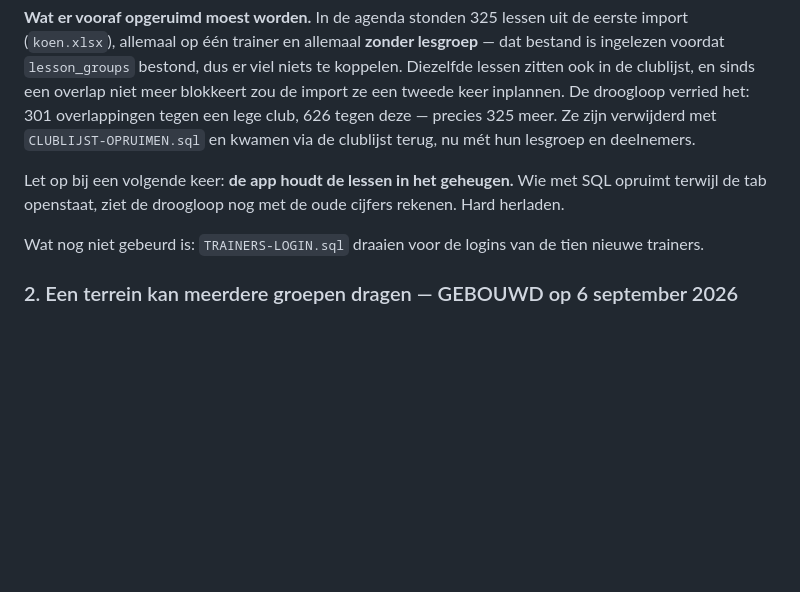
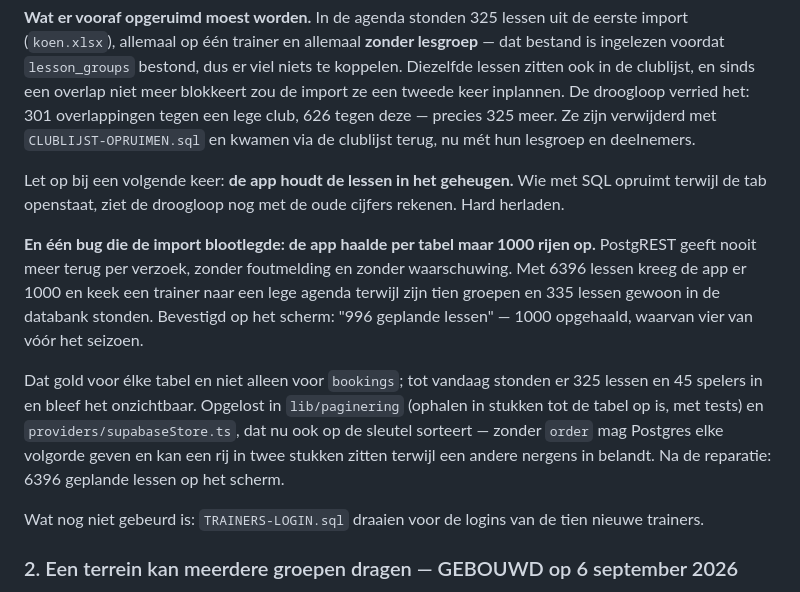
Before and after one commit to leemanskoen1978-sys/tennis-app, a Markdown page: .planning/VOLGENDE-STAP.md, the part around the change. Rendered like a GitHub page; blank space fills up the shorter version.

Commit message:
docs: de 1000-rijengrens die de import blootlegde
Bevestigd op het scherm: 996 geplande lessen bij 6396 in de databank. Na de
reparatie 6396. Het gold voor elke tabel; met 325 lessen en 45 spelers bleef
het onzichtbaar.

Co-Authored-By: Claude Opus 5 (1M context) <noreply@anthropic.com>
Claude-Session: https://claude.ai/code/session_01LUyBPjAfg9tKEzu3oniamE

```diff
--- a/.planning/VOLGENDE-STAP.md
+++ b/.planning/VOLGENDE-STAP.md
@@ -171,6 +171,18 @@ hun lesgroep en deelnemers.
 Let op bij een volgende keer: **de app houdt de lessen in het geheugen.** Wie met SQL opruimt
 terwijl de tab openstaat, ziet de droogloop nog met de oude cijfers rekenen. Hard herladen.
 
+**En één bug die de import blootlegde: de app haalde per tabel maar 1000 rijen op.** PostgREST
+geeft nooit meer terug per verzoek, zonder foutmelding en zonder waarschuwing. Met 6396 lessen
+kreeg de app er 1000 en keek een trainer naar een lege agenda terwijl zijn tien groepen en 335
+lessen gewoon in de databank stonden. Bevestigd op het scherm: "996 geplande lessen" — 1000
+opgehaald, waarvan vier van vóór het seizoen.
+
+Dat gold voor élke tabel en niet alleen voor `bookings`; tot vandaag stonden er 325 lessen en 45
+spelers in en bleef het onzichtbaar. Opgelost in `lib/paginering` (ophalen in stukken tot de
+tabel op is, met tests) en `providers/supabaseStore.ts`, dat nu ook op de sleutel sorteert —
+zonder `order` mag Postgres elke volgorde geven en kan een rij in twee stukken zitten terwijl een
+andere nergens in belandt. Na de reparatie: 6396 geplande lessen op het scherm.
+
 Wat nog niet gebeurd is: `TRAINERS-LOGIN.sql` draaien voor de logins van de tien nieuwe trainers.
 
 ### 2. Een terrein kan meerdere groepen dragen — GEBOUWD op 6 september 2026
```
